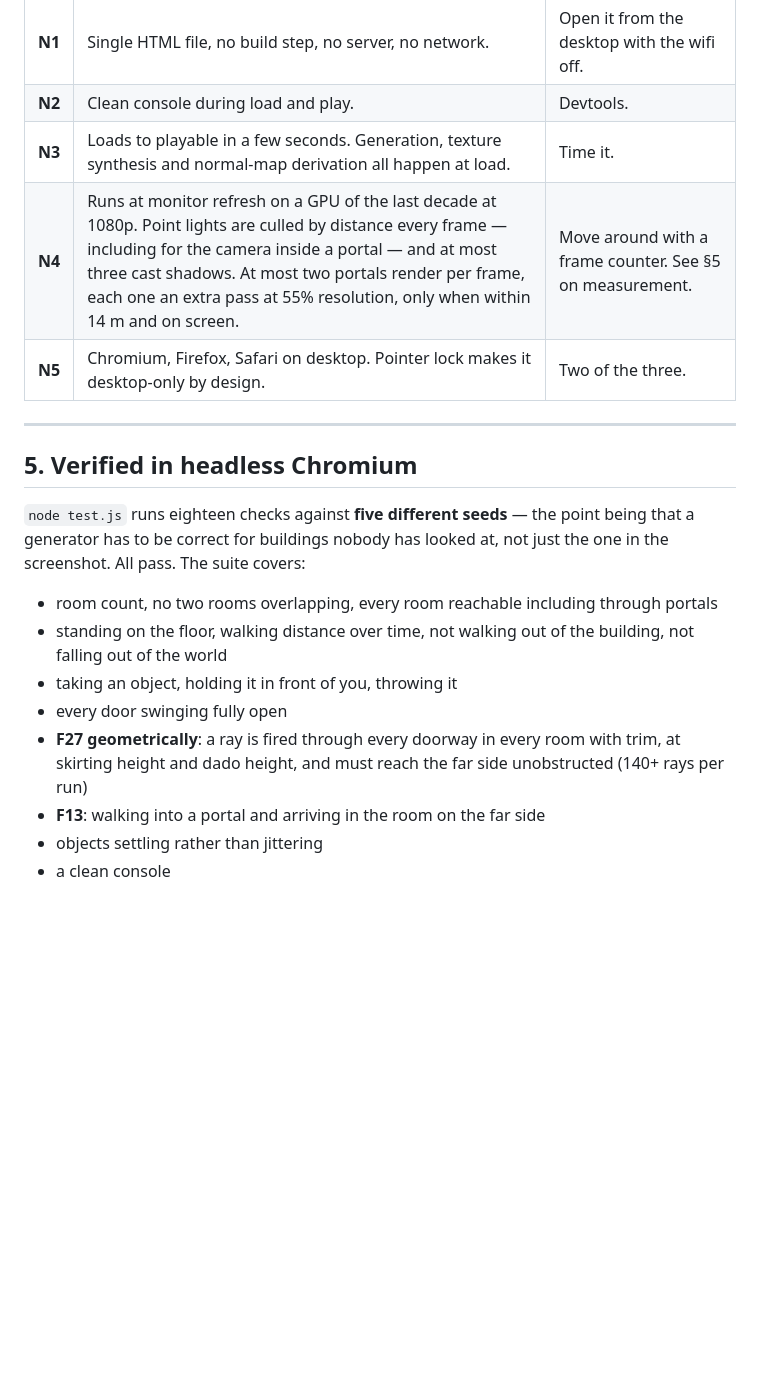
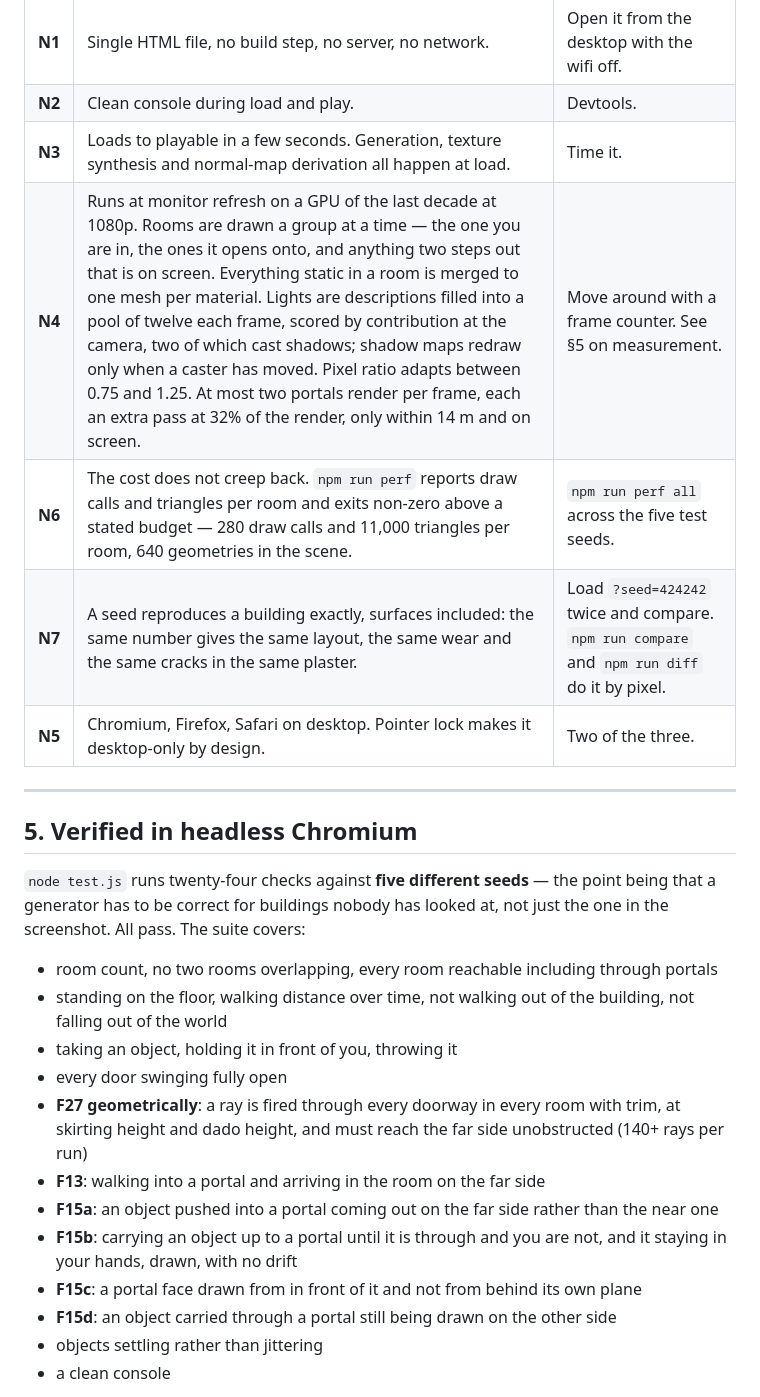
Before and after one commit to micknoise/vitkinstein3d, a Markdown page: SPECIFICATION.md, the part around one of its changes. GitHub-like rendering; blank space fills up the shorter version.

```diff
--- a/SPECIFICATION.md
+++ b/SPECIFICATION.md
@@ -133,14 +143,16 @@ Each requirement has an acceptance test an operator can run by hand.
 | **N1** | Single HTML file, no build step, no server, no network. | Open it from the desktop with the wifi off. |
 | **N2** | Clean console during load and play. | Devtools. |
 | **N3** | Loads to playable in a few seconds. Generation, texture synthesis and normal-map derivation all happen at load. | Time it. |
-| **N4** | Runs at monitor refresh on a GPU of the last decade at 1080p. Point lights are culled by distance every frame — including for the camera inside a portal — and at most three cast shadows. At most two portals render per frame, each one an extra pass at 55% resolution, only when within 14 m and on screen. | Move around with a frame counter. See §5 on measurement. |
+| **N4** | Runs at monitor refresh on a GPU of the last decade at 1080p. Rooms are drawn a group at a time — the one you are in, the ones it opens onto, and anything two steps out that is on screen. Everything static in a room is merged to one mesh per material. Lights are descriptions filled into a pool of twelve each frame, scored by contribution at the camera, two of which cast shadows; shadow maps redraw only when a caster has moved. Pixel ratio adapts between 0.75 and 1.25. At most two portals render per frame, each an extra pass at 32% of the render, only within 14 m and on screen. | Move around with a frame counter. See §5 on measurement. |
+| **N6** | The cost does not creep back. `npm run perf` reports draw calls and triangles per room and exits non-zero above a stated budget — 280 draw calls and 11,000 triangles per room, 640 geometries in the scene. | `npm run perf all` across the five test seeds. |
+| **N7** | A seed reproduces a building exactly, surfaces included: the same number gives the same layout, the same wear and the same cracks in the same plaster. | Load `?seed=424242` twice and compare. `npm run compare` and `npm run diff` do it by pixel. |
 | **N5** | Chromium, Firefox, Safari on desktop. Pointer lock makes it desktop-only by design. | Two of the three. |
 
 ---
 
 ## 5. Verified in headless Chromium
 
-`node test.js` runs eighteen checks against **five different seeds** — the point being that a
+`node test.js` runs twenty-four checks against **five different seeds** — the point being that a
 generator has to be correct for buildings nobody has looked at, not just the one in the screenshot.
 All pass. The suite covers:
 
@@ -152,6 +164,11 @@ All pass. The suite covers:
 - **F27 geometrically**: a ray is fired through every doorway in every room with trim, at skirting
   height and dado height, and must reach the far side unobstructed (140+ rays per run)
 - **F13**: walking into a portal and arriving in the room on the far side
+- **F15a**: an object pushed into a portal coming out on the far side rather than the near one
+- **F15b**: carrying an object up to a portal until it is through and you are not, and it staying
+  in your hands, drawn, with no drift
+- **F15c**: a portal face drawn from in front of it and not from behind its own plane
+- **F15d**: an object carried through a portal still being drawn on the other side
 - objects settling rather than jittering
 - a clean console
 
```
Also changed, not shown: other parts of SPECIFICATION.md (+20 -13 lines), PLAN.md (+5 -4 lines), README.md (+19 -3 lines).
